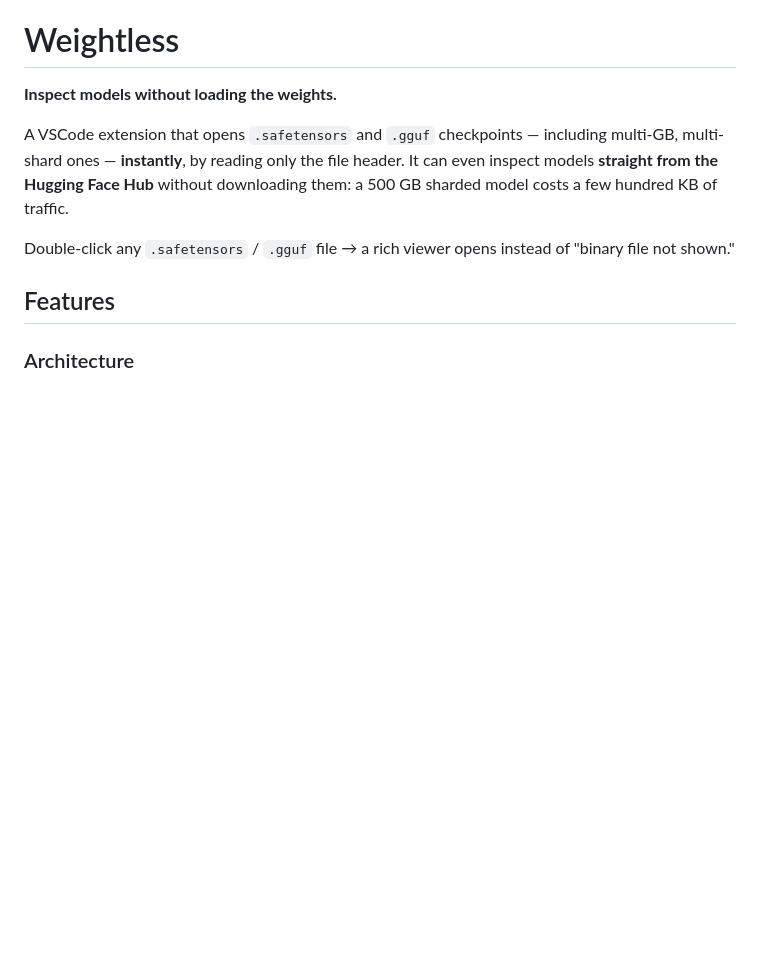
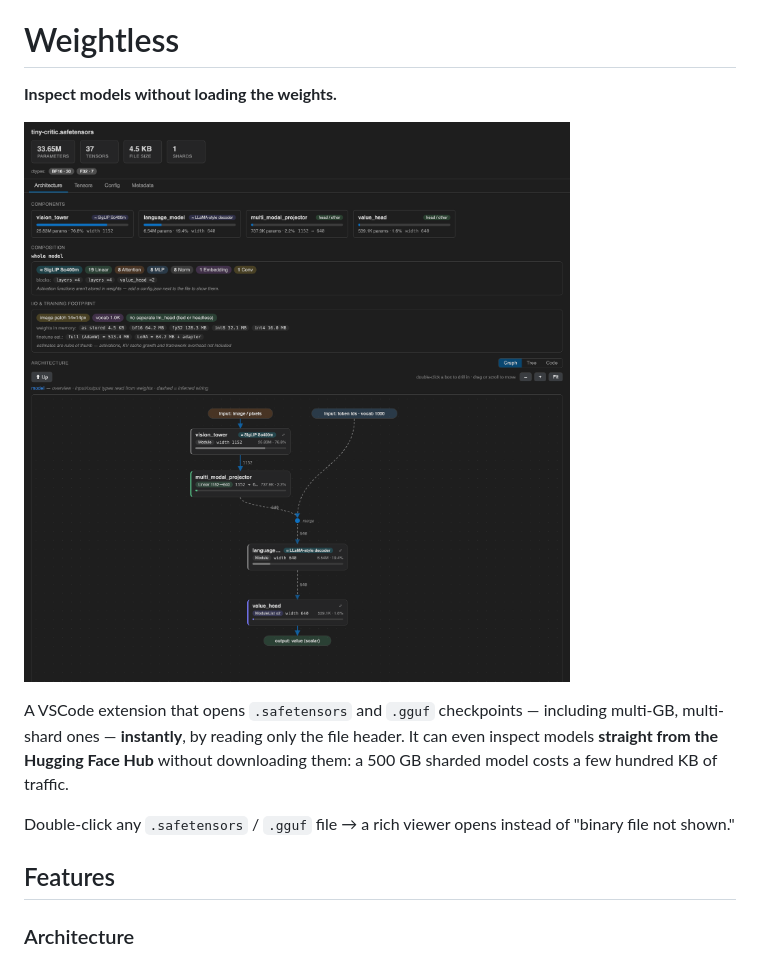
Before and after one commit to kkipngenokoech/weightless, a Markdown page: README.md, the part around the change. GitHub-like rendering; pictures changed too: docs/screenshot.png (added); blank space fills up the shorter version.

Commit message:
Add README hero screenshot, CI workflow (npm test + package sanity)
Co-Authored-By: Claude Fable 5 <noreply@anthropic.com>

```diff
--- a/README.md
+++ b/README.md
@@ -1,6 +1,8 @@
 # Weightless
 
 **Inspect models without loading the weights.**
+
+![Weightless inspecting a VLA critic: branch-and-merge architecture flowchart with input/output types, backbone identification, and training footprint — all from a header-only read](docs/screenshot.png)
 
 A VSCode extension that opens `.safetensors` and `.gguf` checkpoints — including
 multi-GB, multi-shard ones — **instantly**, by reading only the file header. It can even
```
Also changed, not shown: 1 other file.
